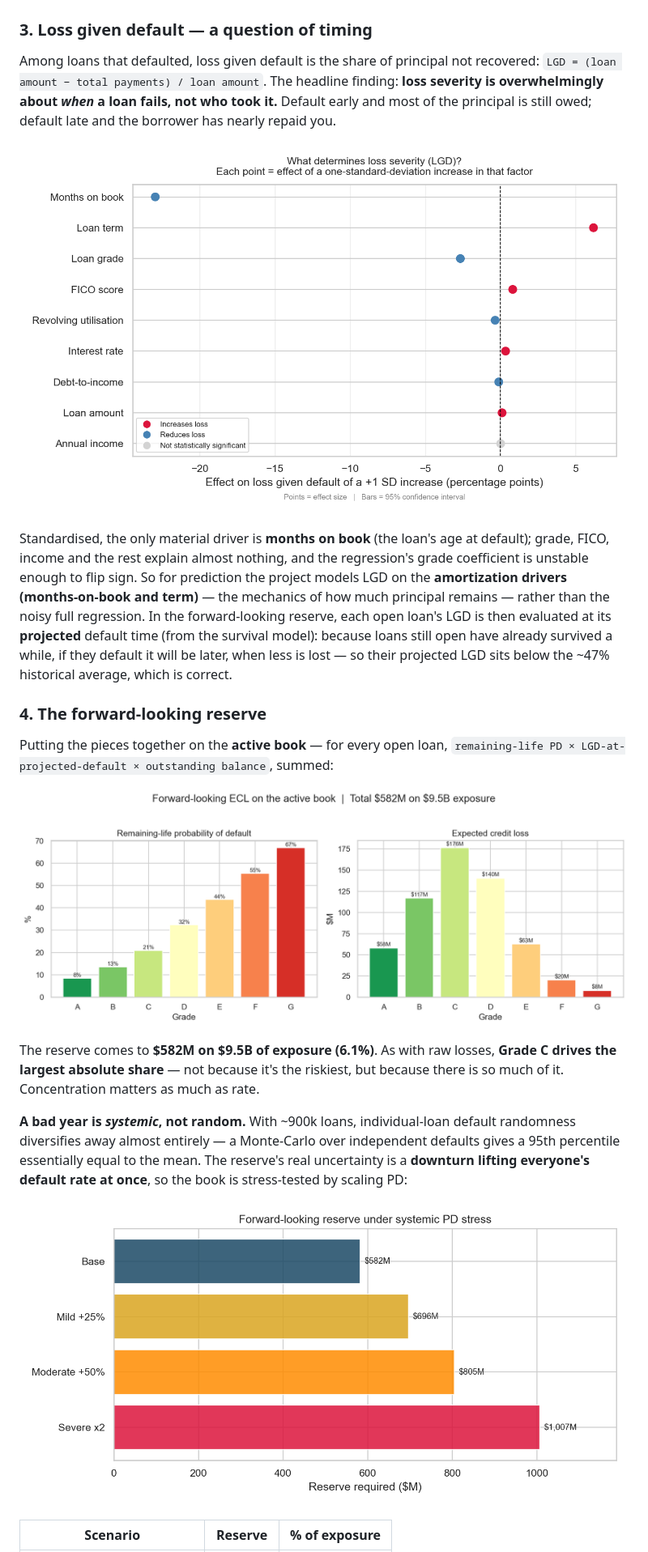
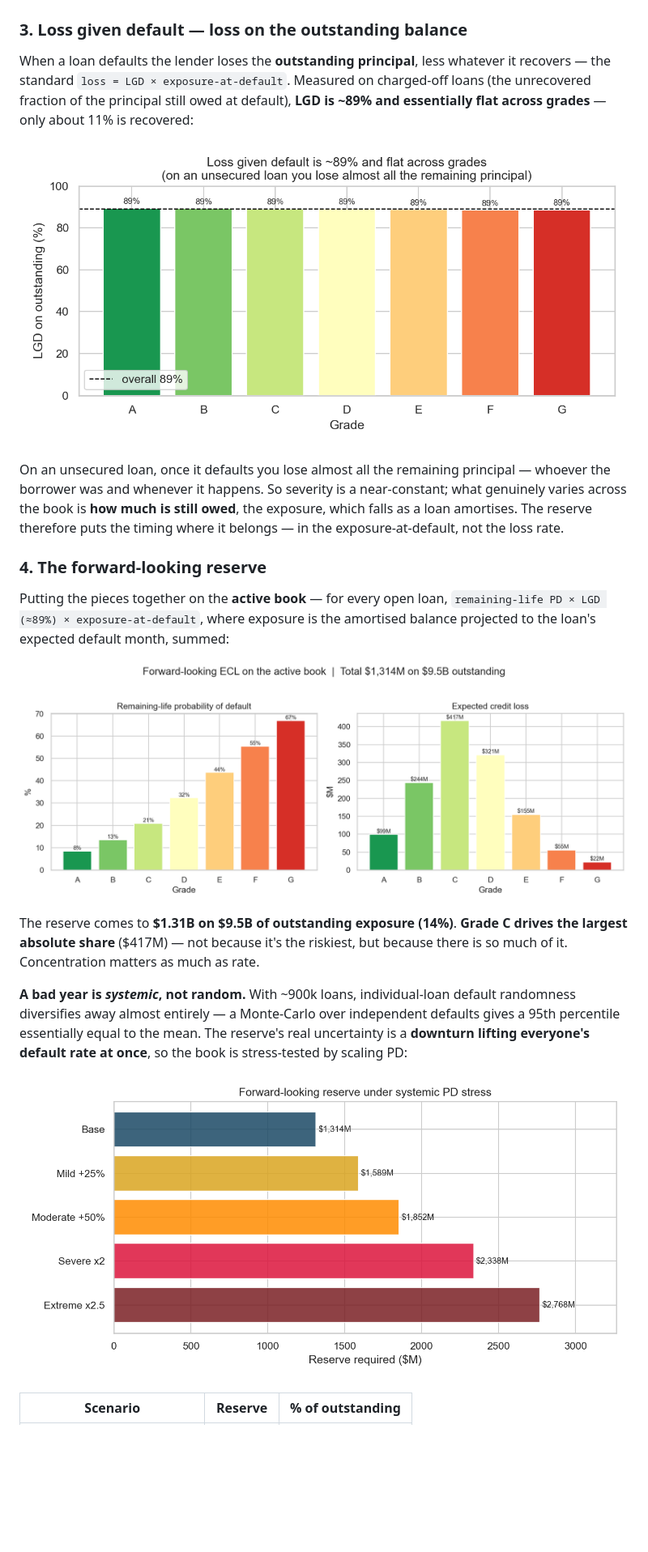
Before and after one commit to TheHoodedPortal/Lending-Club-Credit-Risk, a Markdown page: README.md, the part around one of its changes. Shown at 81% size. GitHub-like rendering; pictures changed too: output/figures/ecl_by_grade.png, output/figures/ecl_stress.png, output/figures/lgd_coefficients.png (deleted); blank space fills up the shorter version.

```diff
--- a/README.md
+++ b/README.md
@@ -74,25 +74,25 @@ The ceiling is the point: at AUC ≈ 0.68 **consumer default is only partly pred
 
 ![Survival curves by grade](output/figures/kaplan_meier_by_grade.png)
 
-### 3. Loss given default — a question of timing
+### 3. Loss given default — loss on the outstanding balance
 
-Among loans that defaulted, loss given default is the share of principal not recovered: `LGD = (loan amount − total payments) / loan amount`. The headline finding: **loss severity is overwhelmingly about *when* a loan fails, not who took it.** Default early and most of the principal is still owed; default late and the borrower has nearly repaid you.
+When a loan defaults the lender loses the **outstanding principal**, less whatever it recovers — the standard `loss = LGD × exposure-at-default`. Measured on charged-off loans (the unrecovered fraction of the principal still owed at default), **LGD is ~89% and essentially flat across grades** — only about 11% is recovered:
 
-![What determines loss severity](output/figures/lgd_coefficients.png)
+![Loss given default on the outstanding balance](output/figures/lgd_outstanding.png)
 
-Standardised, the only material driver is **months on book** (the loan's age at default); grade, FICO, income and the rest explain almost nothing, and the regression's grade coefficient is unstable enough to flip sign. So for prediction the project models LGD on the **amortization drivers (months-on-book and term)** — the mechanics of how much principal remains — rather than the noisy full regression. In the forward-looking reserve, each open loan's LGD is then evaluated at its **projected** default time (from the survival model): because loans still open have already survived a while, if they default it will be later, when less is lost — so their projected LGD sits below the ~47% historical average, which is correct.
+On an unsecured loan, once it defaults you lose almost all the remaining principal — whoever the borrower was and whenever it happens. So severity is a near-constant; what genuinely varies across the book is **how much is still owed**, the exposure, which falls as a loan amortises. The reserve therefore puts the timing where it belongs — in the exposure-at-default, not the loss rate.
 
 ### 4. The forward-looking reserve
 
-Putting the pieces together on the **active book** — for every open loan, `remaining-life PD × LGD-at-projected-default × outstanding balance`, summed:
+Putting the pieces together on the **active book** — for every open loan, `remaining-life PD × LGD (≈89%) × exposure-at-default`, where exposure is the amortised balance projected to the loan's expected default month, summed:
 
 ![Forward-looking ECL by grade](output/figures/ecl_by_grade.png)
 
-The reserve comes to **$582M on $9.5B of exposure (6.1%)**. As with raw losses, **Grade C drives the largest absolute share** — not because it's the riskiest, but because there is so much of it. Concentration matters as much as rate.
+The reserve comes to **$1.31B on $9.5B of outstanding exposure (14%)**. **Grade C drives the largest absolute share** ($417M) — not because it's the riskiest, but because there is so much of it. Concentration matters as much as rate.
 
 **A bad year is *systemic*, not random.** With ~900k loans, individual-loan default randomness diversifies away almost entirely — a Monte-Carlo over independent defaults gives a 95th percentile essentially equal to the mean. The reserve's real uncertainty is a **downturn lifting everyone's default rate at once**, so the book is stress-tested by scaling PD:
 
 ![Reserve under systemic stress](output/figures/ecl_stress.png)
 
-| Scenario | Reserve | % of exposure |
+| Scenario | Reserve | % of outstanding |
 |---|---|---|
```
Also changed, not shown: other parts of README.md (+9 -9 lines), output/figures/ecl_backtest.png, 4 other files.
